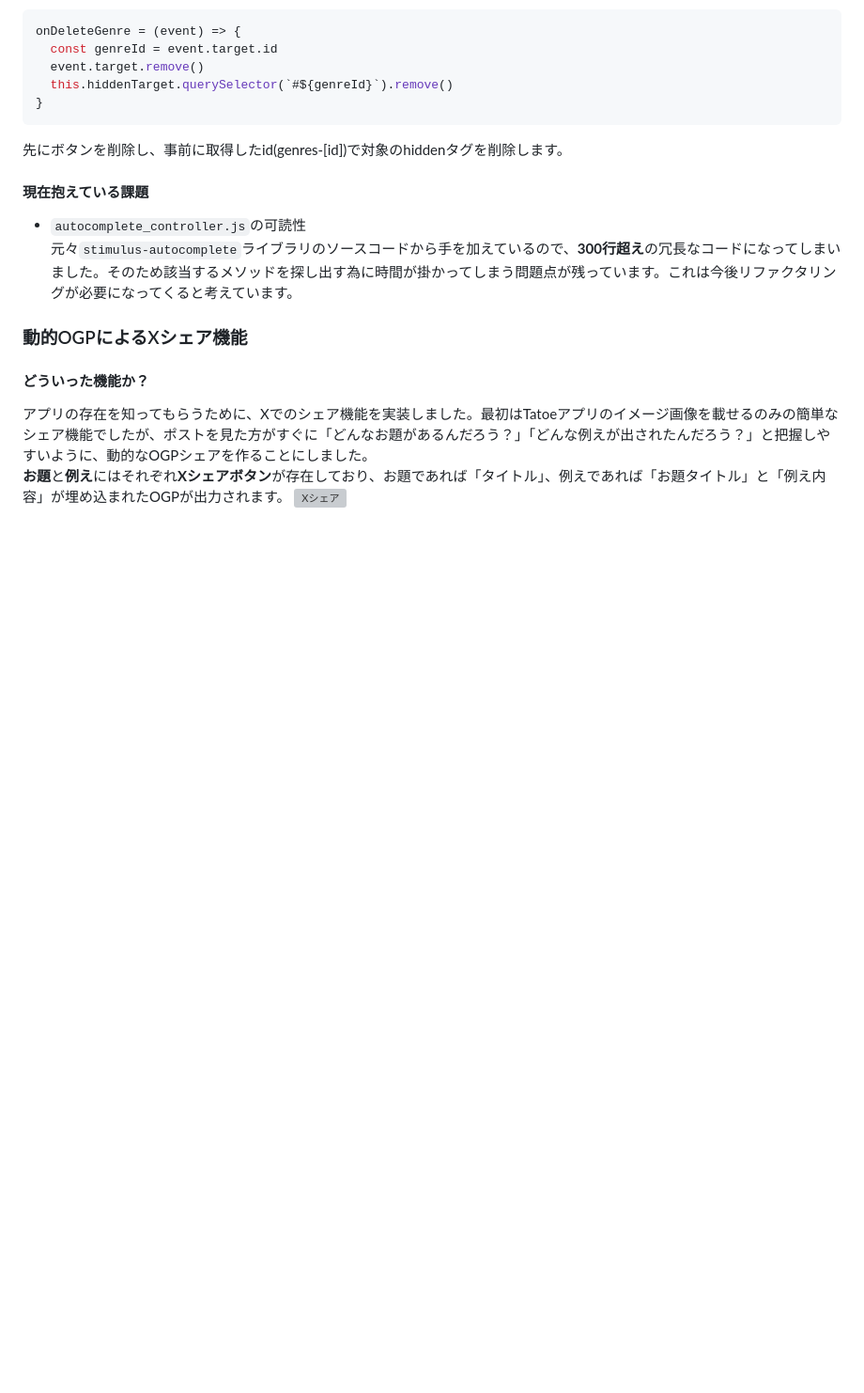
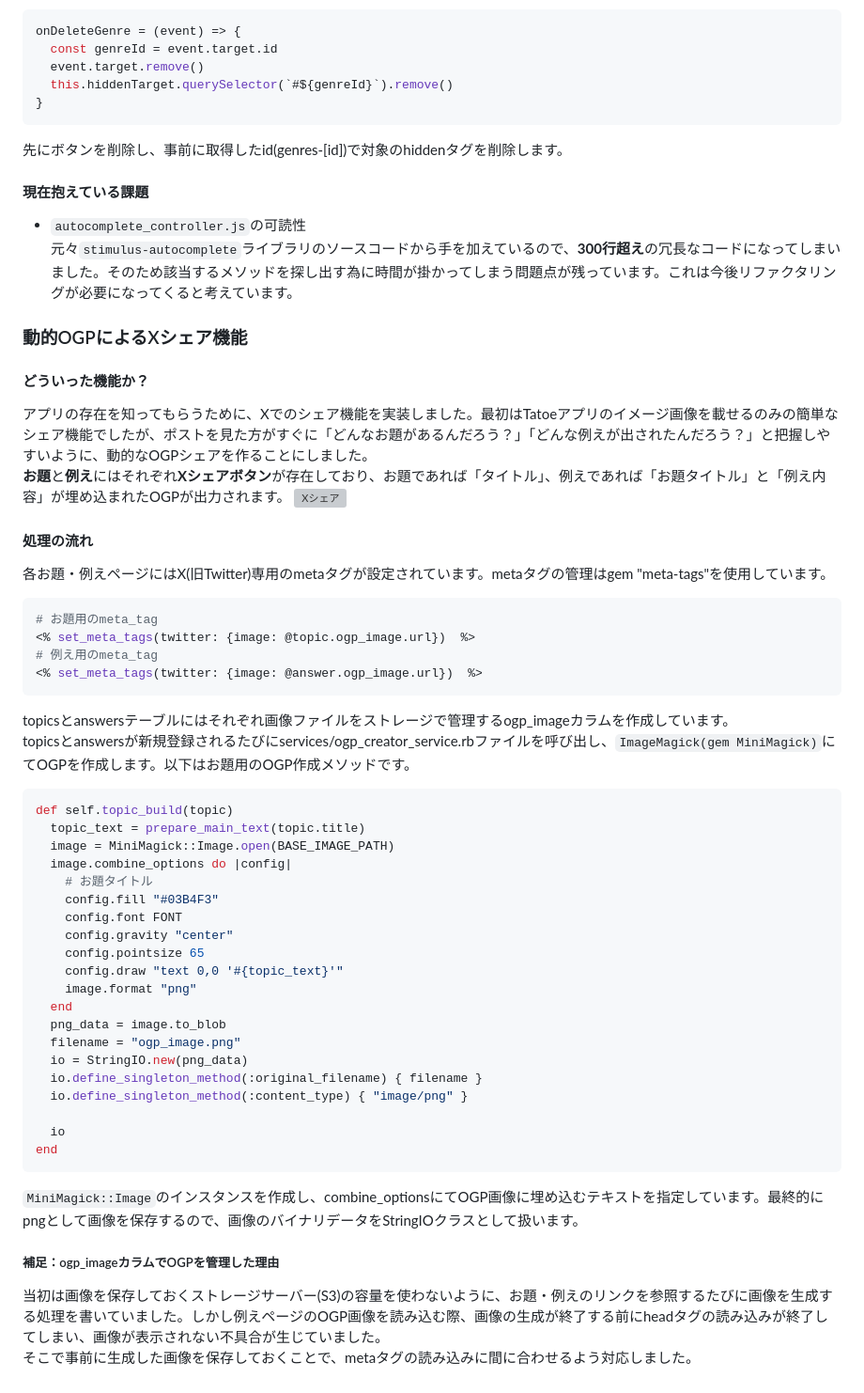
Before and after one commit to Nobu-DD/Tatoe, a Markdown page: README.md, the part around the change. Shown at 94% size. Rendered like a GitHub page; blank space fills up the shorter version; grey boxes are pictures that could not be loaded.

Commit message:
add:README動的OGP作成

````diff
--- a/README.md
+++ b/README.md
@@ -354,3 +354,39 @@ onDeleteGenre = (event) => {
 アプリの存在を知ってもらうために、Xでのシェア機能を実装しました。最初はTatoeアプリのイメージ画像を載せるのみの簡単なシェア機能でしたが、ポストを見た方がすぐに「どんなお題があるんだろう？」「どんな例えが出されたんだろう？」と把握しやすいように、動的なOGPシェアを作ることにしました。<br>
 **お題**と**例え**にはそれぞれ**Xシェアボタン**が存在しており、お題であれば「タイトル」、例えであれば「お題タイトル」と「例え内容」が埋め込まれたOGPが出力されます。
 ![Xシェア](public/README/Xshere.gif)
+#### 処理の流れ
+各お題・例えページにはX(旧Twitter)専用のmetaタグが設定されています。metaタグの管理はgem "meta-tags"を使用しています。
+```ruby
+# お題用のmeta_tag
+<% set_meta_tags(twitter: {image: @topic.ogp_image.url})  %>
+# 例え用のmeta_tag
+<% set_meta_tags(twitter: {image: @answer.ogp_image.url})  %>
+```
+topicsとanswersテーブルにはそれぞれ画像ファイルをストレージで管理するogp_imageカラムを作成しています。<br>
+topicsとanswersが新規登録されるたびにservices/ogp_creator_service.rbファイルを呼び出し、`ImageMagick(gem MiniMagick)`にてOGPを作成します。以下はお題用のOGP作成メソッドです。
+```ruby
+def self.topic_build(topic)
+  topic_text = prepare_main_text(topic.title)
+  image = MiniMagick::Image.open(BASE_IMAGE_PATH)
+  image.combine_options do |config|
+    # お題タイトル
+    config.fill "#03B4F3"
+    config.font FONT
+    config.gravity "center"
+    config.pointsize 65
+    config.draw "text 0,0 '#{topic_text}'"
+    image.format "png"
+  end
+  png_data = image.to_blob
+  filename = "ogp_image.png"
+  io = StringIO.new(png_data)
+  io.define_singleton_method(:original_filename) { filename }
+  io.define_singleton_method(:content_type) { "image/png" }
+
+  io
+end
+```
+`MiniMagick::Image`のインスタンスを作成し、combine_optionsにてOGP画像に埋め込むテキストを指定しています。最終的にpngとして画像を保存するので、画像のバイナリデータをStringIOクラスとして扱います。
+##### 補足：ogp_imageカラムでOGPを管理した理由
+当初は画像を保存しておくストレージサーバー(S3)の容量を使わないように、お題・例えのリンクを参照するたびに画像を生成する処理を書いていました。しかし例えページのOGP画像を読み込む際、画像の生成が終了する前にheadタグの読み込みが終了してしまい、画像が表示されない不具合が生じていました。<br>
+そこで事前に生成した画像を保存しておくことで、metaタグの読み込みに間に合わせるよう対応しました。<br>
````
